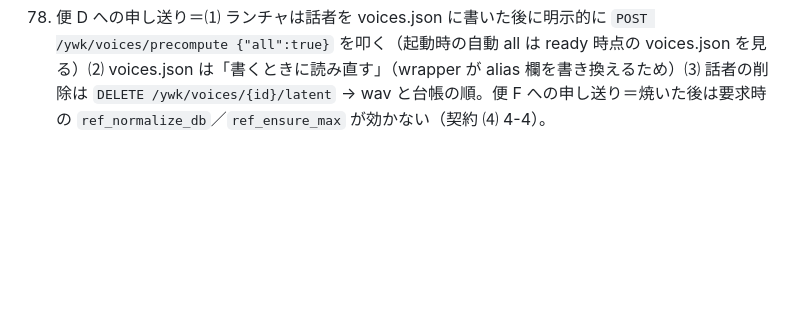
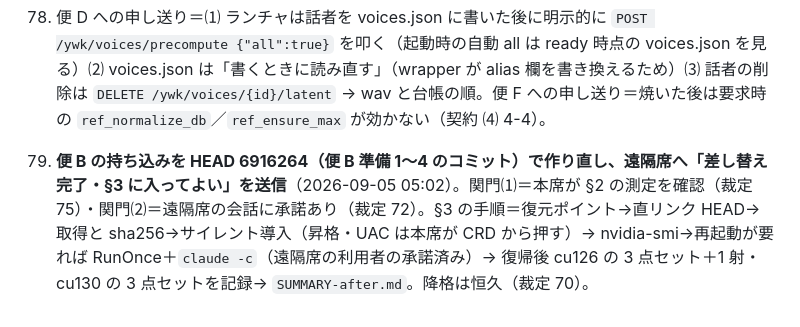
Before and after one commit to mugonkun/irodori-tts-for-yomiwakechan, a Markdown page: decisions.md, the part around the change. GitHub-like rendering; blank space fills up the shorter version.

Commit message:
decisions.md 79＝便 B 持ち込みを 6916264 で作り直し・§3（ドライバ）へ進行を指示
Co-Authored-By: Claude Fable 5.1 <noreply@anthropic.com>
Claude-Session: https://claude.ai/code/session_01UUwP5aZ1iVneZqSwKFJ4f3

```diff
--- a/decisions.md
+++ b/decisions.md
@@ -140,3 +140,5 @@
 76. **便 C（2）完了＝Radeon 版の参照潜在キャッシュ（裁定 65）を実装・実測**。wrapper に `POST /ywk/voices/precompute`（202・優先度は暖機と同じ・rocm-* は ready 直後に自動）・`DELETE /ywk/voices/precompute/{id}`・`DELETE /ywk/voices/{id}/latent`（alias を wav に戻して .pt と sidecar を消す）・`/ywk/status.precompute`・一覧の `latent`／`latent_stale`。潜在は `<voices_dir>/latents/<stem(話者 id の sha256 12 桁)>.pt`（fp32・(T,D)・上流が runtime dtype へ cast）＋sidecar `<stem>.json`（元 wav の sha256・符号化条件・checkpoint・latent_dim）。alias は `{"ref_latent":"latents/<stem>.pt"}` に置換（temp→os.replace）。**実測（gfx1151・bf16）**＝焼き 11 名 11〜16 s・.pt 11 檔 1.1 MB・prepare_reference は焼く前 0.95〜1.44 s → 焼いた後 1.0〜4.3 ms（プロセス初見 7.7〜16.7 ms）・**C-8 は 2 巡目で 11/11 が RTF < 0.5**（0.22〜0.40）。プロセス最初の 1 発だけ 0.73〜0.85（暖機の枠）。便 C の原因⑵（連続運転で sample_rf 2.3 倍）は 22 射・35 s では再現せず＝解消の証明ではない（未確認のまま）。焼く工程は GPU メモリを約 3.6 GB 残す（研究の「潜在は VRAM を増やさない」は射ごとのピークの話）。
 77. **`empty_cache_interval` 0 と 10 の材料**（裁定 69＝設定項目・初期値 0）＝射の所要への増分は見えない（10 射目 18.6 ms・20 射目 6.4 ms＝ばらつきの中）・OS 側の GPU メモリは =10 でも下がる標本 0（標本間隔 1.4〜1.8 s の限界）・11〜21 射目で =10 は 8.54 GB で平ら・=0 は 8.54→9.16 GB（1 走ずつなので断定しない）。裁定は据え置き（設定項目・初期値 0）。
 78. 便 D への申し送り＝⑴ ランチャは話者を voices.json に書いた後に明示的に `POST /ywk/voices/precompute {"all":true}` を叩く（起動時の自動 all は ready 時点の voices.json を見る）⑵ voices.json は「書くときに読み直す」（wrapper が alias 欄を書き換えるため）⑶ 話者の削除は `DELETE /ywk/voices/{id}/latent` → wav と台帳の順。便 F への申し送り＝焼いた後は要求時の `ref_normalize_db`／`ref_ensure_max` が効かない（契約 ⑷ 4-4）。
+
+79. **便 B の持ち込みを HEAD 6916264（便 B 準備 1〜4 のコミット）で作り直し、遠隔席へ「差し替え完了・§3 に入ってよい」を送信**（2026-09-05 05:02）。関門⑴＝本席が §2 の測定を確認（裁定 75）・関門⑵＝遠隔席の会話に承諾あり（裁定 72）。§3 の手順＝復元ポイント→直リンク HEAD→取得と sha256→サイレント導入（昇格・UAC は本席が CRD から押す）→ nvidia-smi→再起動が要れば RunOnce＋`claude -c`（遠隔席の利用者の承諾済み）→ 復帰後 cu126 の 3 点セット＋1 射・cu130 の 3 点セットを記録→ `SUMMARY-after.md`。降格は恒久（裁定 70）。
```
